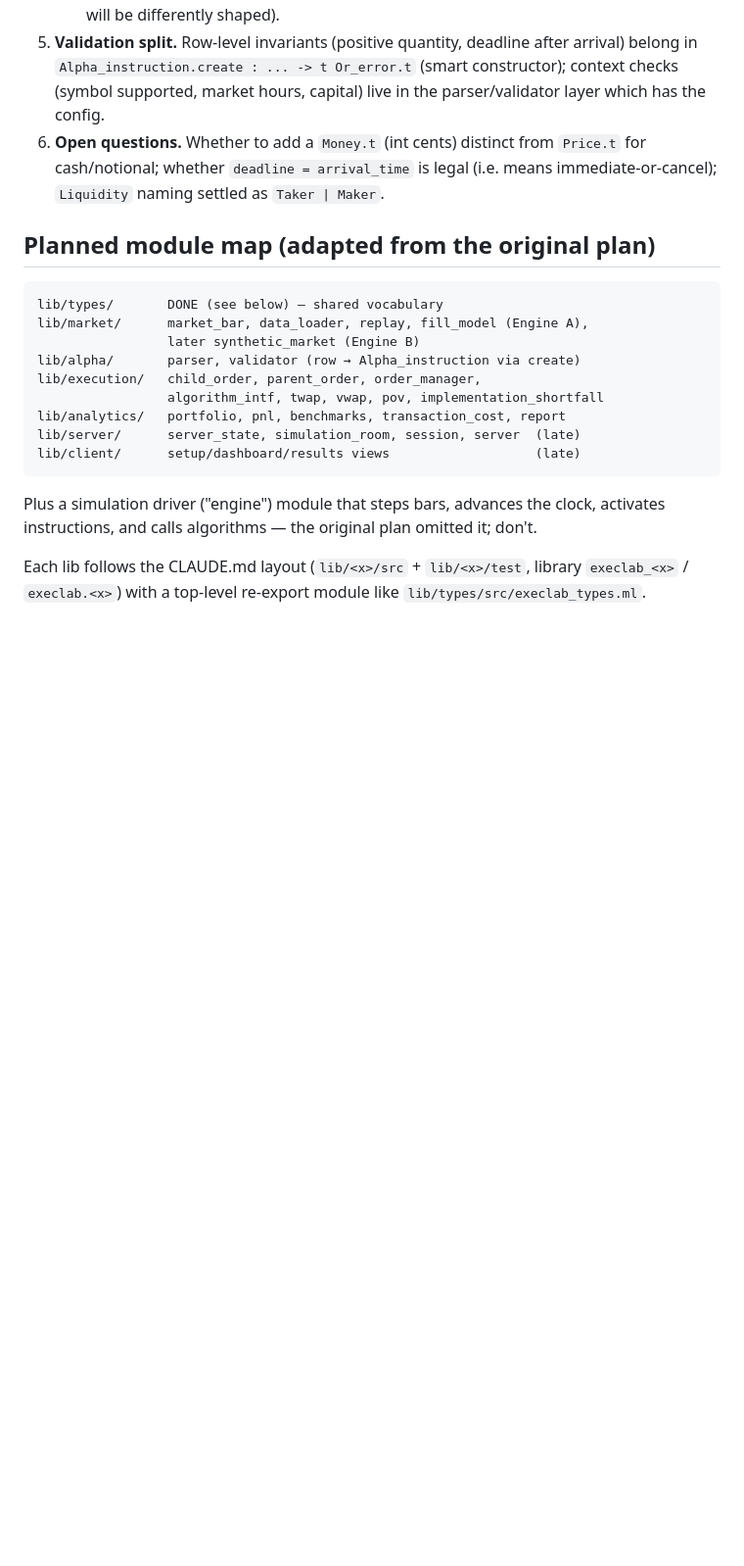
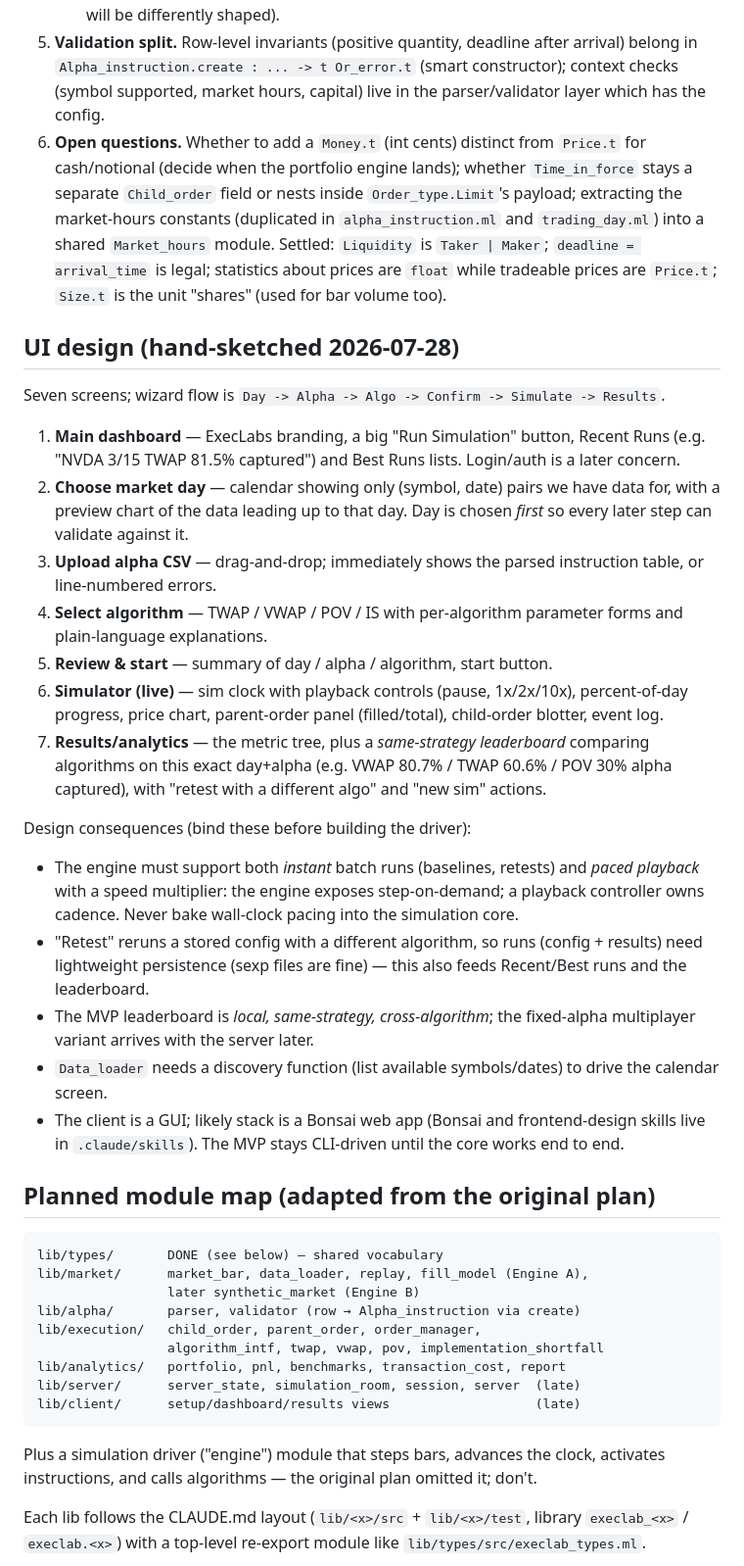
Before and after one commit to MinhazRajib/slippery-executives, a Markdown page: context.md, the part around one of its changes. Shown at 98% size. Drawn GitHub-style; blank space fills up the shorter version.

Commit message:
Update context.md: UI design, current state, and roadmap refresh
Co-Authored-By: Claude Fable 5 <noreply@anthropic.com>

```diff
--- a/context.md
+++ b/context.md
@@ -232,9 +232,57 @@ comparison.
    constructor); context checks (symbol supported, market hours,
    capital) live in the parser/validator layer which has the config.
 6. **Open questions.** Whether to add a `Money.t` (int cents) distinct
-   from `Price.t` for cash/notional; whether `deadline = arrival_time`
-   is legal (i.e. means immediate-or-cancel); `Liquidity` naming
-   settled as `Taker | Maker`.
+   from `Price.t` for cash/notional (decide when the portfolio engine
+   lands); whether `Time_in_force` stays a separate `Child_order` field
+   or nests inside `Order_type.Limit`'s payload; extracting the
+   market-hours constants (duplicated in `alpha_instruction.ml` and
+   `trading_day.ml`) into a shared `Market_hours` module. Settled:
+   `Liquidity` is `Taker | Maker`; `deadline = arrival_time` is legal;
+   statistics about prices are `float` while tradeable prices are
+   `Price.t`; `Size.t` is the unit "shares" (used for bar volume too).
+
+## UI design (hand-sketched 2026-07-28)
+
+Seven screens; wizard flow is
+`Day -> Alpha -> Algo -> Confirm -> Simulate -> Results`.
+
+1. **Main dashboard** — ExecLabs branding, a big "Run Simulation"
+   button, Recent Runs (e.g. "NVDA 3/15 TWAP 81.5% captured") and Best
+   Runs lists. Login/auth is a later concern.
+2. **Choose market day** — calendar showing only (symbol, date) pairs
+   we have data for, with a preview chart of the data leading up to
+   that day. Day is chosen *first* so every later step can validate
+   against it.
+3. **Upload alpha CSV** — drag-and-drop; immediately shows the parsed
+   instruction table, or line-numbered errors.
+4. **Select algorithm** — TWAP / VWAP / POV / IS with per-algorithm
+   parameter forms and plain-language explanations.
+5. **Review & start** — summary of day / alpha / algorithm, start
+   button.
+6. **Simulator (live)** — sim clock with playback controls (pause,
+   1x/2x/10x), percent-of-day progress, price chart, parent-order
+   panel (filled/total), child-order blotter, event log.
+7. **Results/analytics** — the metric tree, plus a *same-strategy
+   leaderboard* comparing algorithms on this exact day+alpha (e.g.
+   VWAP 80.7% / TWAP 60.6% / POV 30% alpha captured), with "retest
+   with a different algo" and "new sim" actions.
+
+Design consequences (bind these before building the driver):
+
+- The engine must support both *instant* batch runs (baselines,
+  retests) and *paced playback* with a speed multiplier: the engine
+  exposes step-on-demand; a playback controller owns cadence. Never
+  bake wall-clock pacing into the simulation core.
+- "Retest" reruns a stored config with a different algorithm, so runs
+  (config + results) need lightweight persistence (sexp files are
+  fine) — this also feeds Recent/Best runs and the leaderboard.
+- The MVP leaderboard is *local, same-strategy, cross-algorithm*; the
+  fixed-alpha multiplayer variant arrives with the server later.
+- `Data_loader` needs a discovery function (list available
+  symbols/dates) to drive the calendar screen.
+- The client is a GUI; likely stack is a Bonsai web app (Bonsai and
+  frontend-design skills live in `.claude/skills`). The MVP stays
+  CLI-driven until the core works end to end.
 
 ## Planned module map (adapted from the original plan)
 
```
Also changed, not shown: other parts of context.md (+67 -39 lines).
